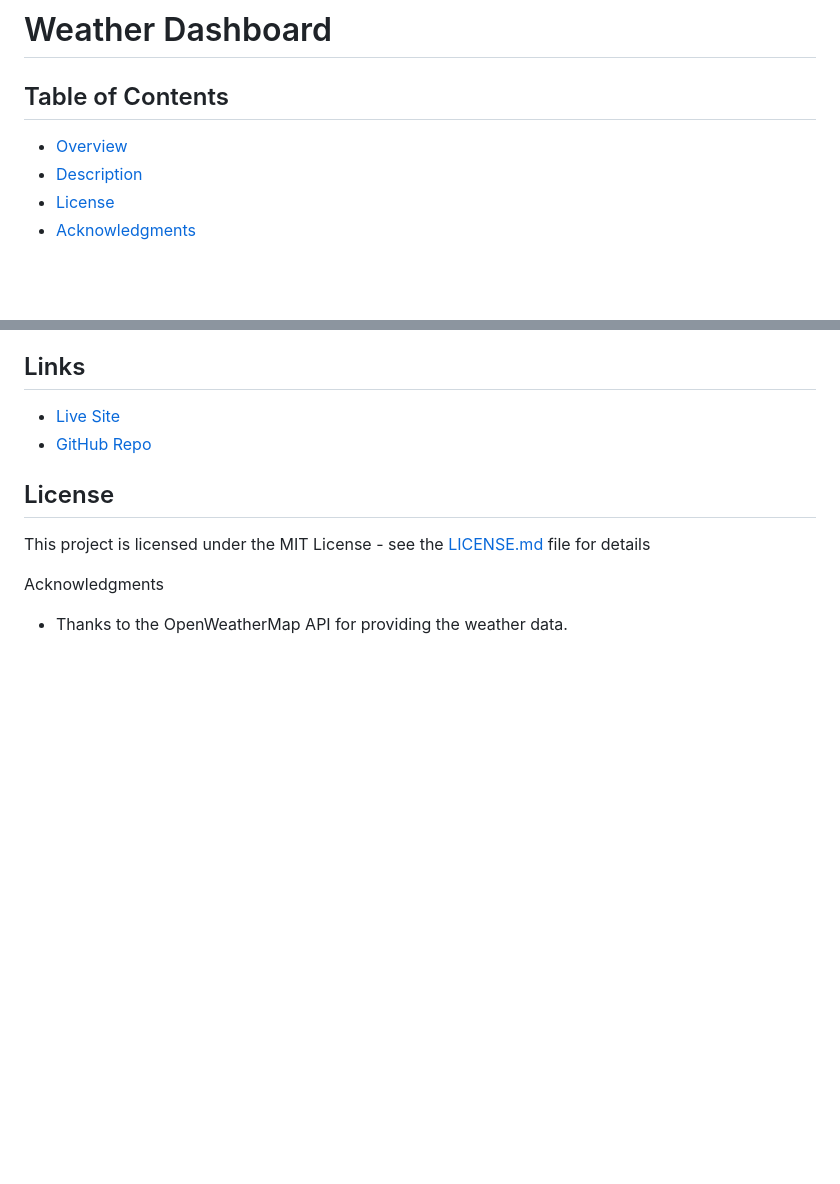
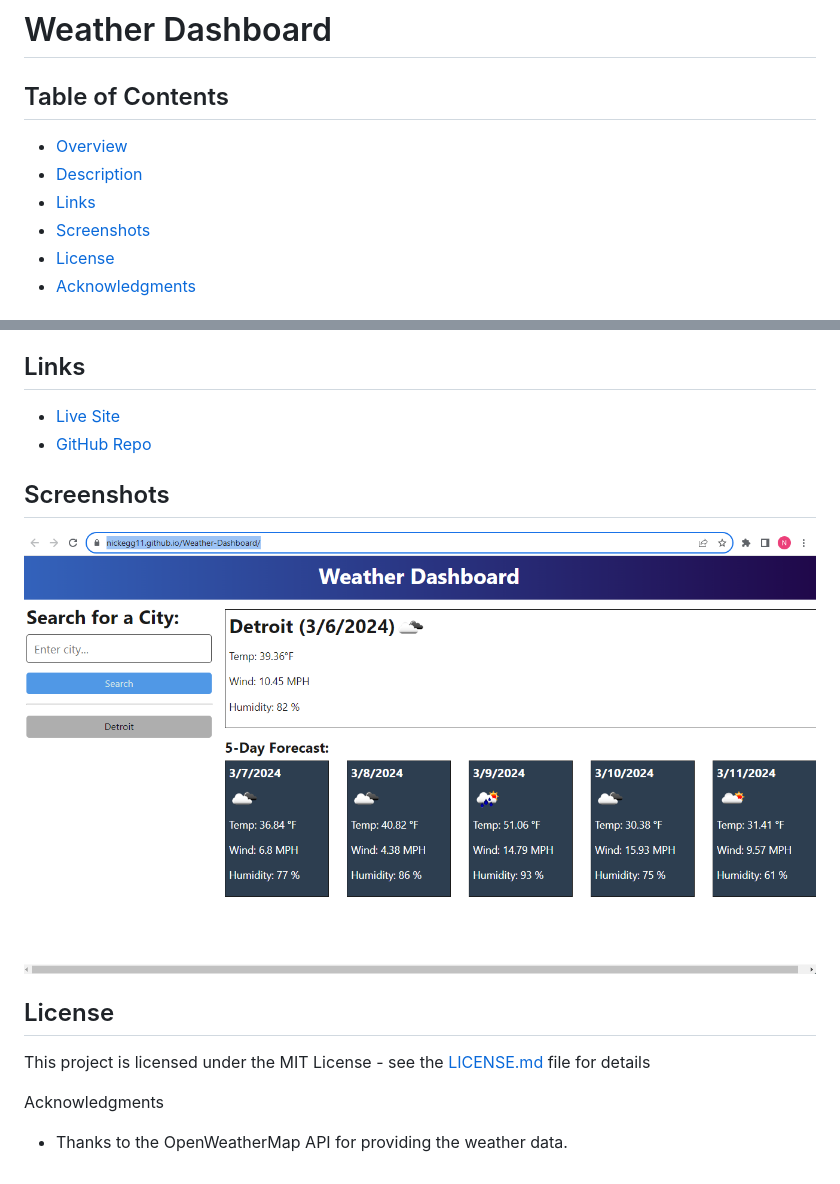
Before and after one commit to nickegg11/Weather-Dashboard, a Markdown page: README.md, 2 parts joined by grey strips. GitHub-like rendering; pictures changed too: assets/weather-dashboard-screenshot.png (added); blank space fills up the shorter version.

Commit message:
added screenshot

```diff
--- a/README.md
+++ b/README.md
@@ -4,6 +4,8 @@ Table of Contents
 
 * [Overview](#overview)
 * [Description](#description)
+* [Links](#links)
+* [Screenshots](#screenshots)
 * [License](#license)
 * [Acknowledgments](#acknowledgments)
 
@@ -31,6 +33,10 @@ Links
 * [GitHub Repo](https://github.com/nickegg11/Weather-Dashboard)
 
 
+Screenshots
+------------
+![weather dashboard screenshot](./assets/weather-dashboard-screenshot.png)
+
 
 License
 -------
```
